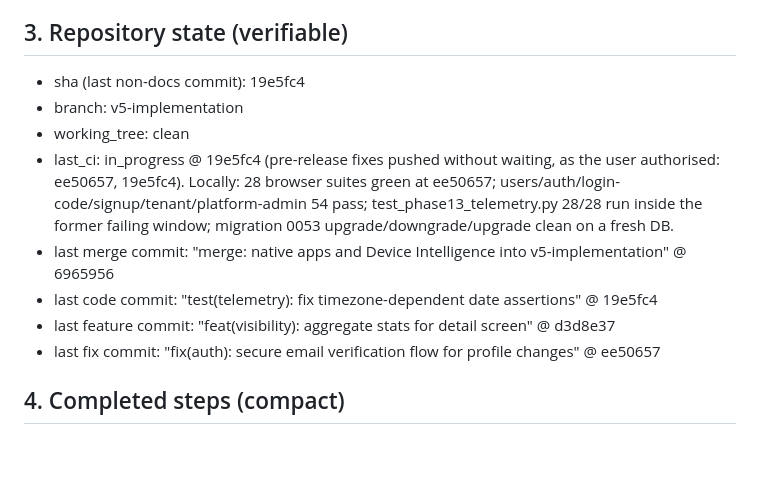
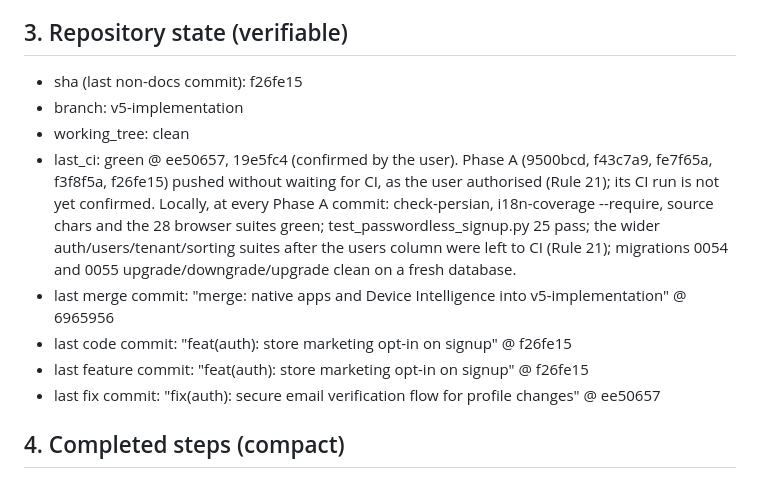
Before and after one commit to hamedbiglari/AI-Operating-Layer, a Markdown page: docs/ai-context/AIOL_MEMORY.md, the part around one of its changes. Rendered like a GitHub page; blank space fills up the shorter version.

```diff
--- a/docs/ai-context/AIOL_MEMORY.md
+++ b/docs/ai-context/AIOL_MEMORY.md
@@ -122,18 +122,20 @@ file from scratch (do not diff). Output only the file content.
 
 ## 3. Repository state (verifiable)
 
-- sha (last non-docs commit): 19e5fc4
+- sha (last non-docs commit): f26fe15
 - branch: v5-implementation
 - working_tree: clean
-- last_ci: in_progress @ 19e5fc4 (pre-release fixes pushed without waiting,
-  as the user authorised: ee50657, 19e5fc4). Locally: 28 browser suites
-  green at ee50657; users/auth/login-code/signup/tenant/platform-admin 54
-  pass; test_phase13_telemetry.py 28/28 run inside the former failing
-  window; migration 0053 upgrade/downgrade/upgrade clean on a fresh DB.
+- last_ci: green @ ee50657, 19e5fc4 (confirmed by the user). Phase A
+  (9500bcd, f43c7a9, fe7f65a, f3f8f5a, f26fe15) pushed without waiting for
+  CI, as the user authorised (Rule 21); its CI run is not yet confirmed.
+  Locally, at every Phase A commit: check-persian, i18n-coverage --require,
+  source chars and the 28 browser suites green; test_passwordless_signup.py
+  25 pass; the wider auth/users/tenant/sorting suites after the users column were left to CI (Rule 21); migrations 0054 and 0055 upgrade/downgrade/upgrade
+  clean on a fresh database.
 - last merge commit: "merge: native apps and Device Intelligence into
   v5-implementation" @ 6965956
-- last code commit: "test(telemetry): fix timezone-dependent date assertions" @ 19e5fc4
-- last feature commit: "feat(visibility): aggregate stats for detail screen" @ d3d8e37
+- last code commit: "feat(auth): store marketing opt-in on signup" @ f26fe15
+- last feature commit: "feat(auth): store marketing opt-in on signup" @ f26fe15
 - last fix commit: "fix(auth): secure email verification flow for profile changes" @ ee50657
 
 ## 4. Completed steps (compact)
```
Also changed, not shown: other parts of docs/ai-context/AIOL_MEMORY.md (+60 -9 lines).
